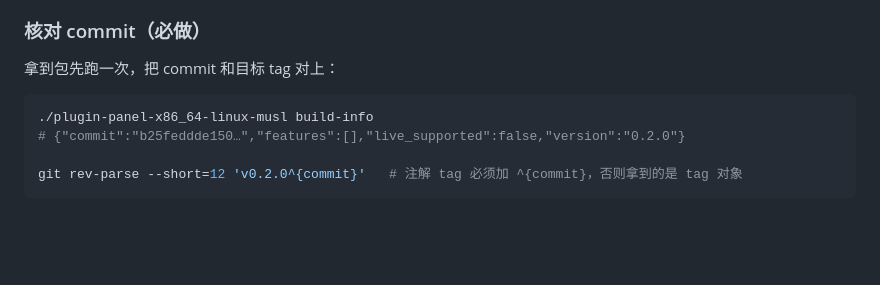
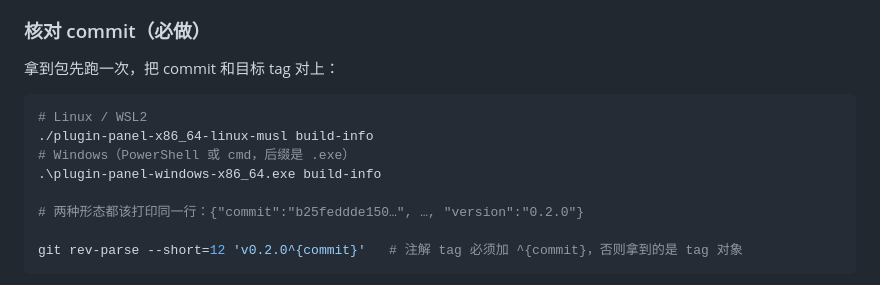
Before and after one commit to asunajs/panel, a Markdown page: docs/testing-on-windows.md, the part around the change. Drawn GitHub-style; blank space fills up the shorter version.

Commit message:
docs(windows): build-info 例子补上 .exe 形态（原来只写了 Linux 包名）

````diff
--- a/docs/testing-on-windows.md
+++ b/docs/testing-on-windows.md
@@ -74,8 +74,12 @@ gh run download <run-id> -n plugin-panel-testkit
 拿到包先跑一次，把 commit 和目标 tag 对上：
 
 ```bash
+# Linux / WSL2
 ./plugin-panel-x86_64-linux-musl build-info
-# {"commit":"b25feddde150…","features":[],"live_supported":false,"version":"0.2.0"}
+# Windows（PowerShell 或 cmd，后缀是 .exe）
+.\plugin-panel-windows-x86_64.exe build-info
+
+# 两种形态都该打印同一行：{"commit":"b25feddde150…", …, "version":"0.2.0"}
 
 git rev-parse --short=12 'v0.2.0^{commit}'   # 注解 tag 必须加 ^{commit}，否则拿到的是 tag 对象
 ```
````
